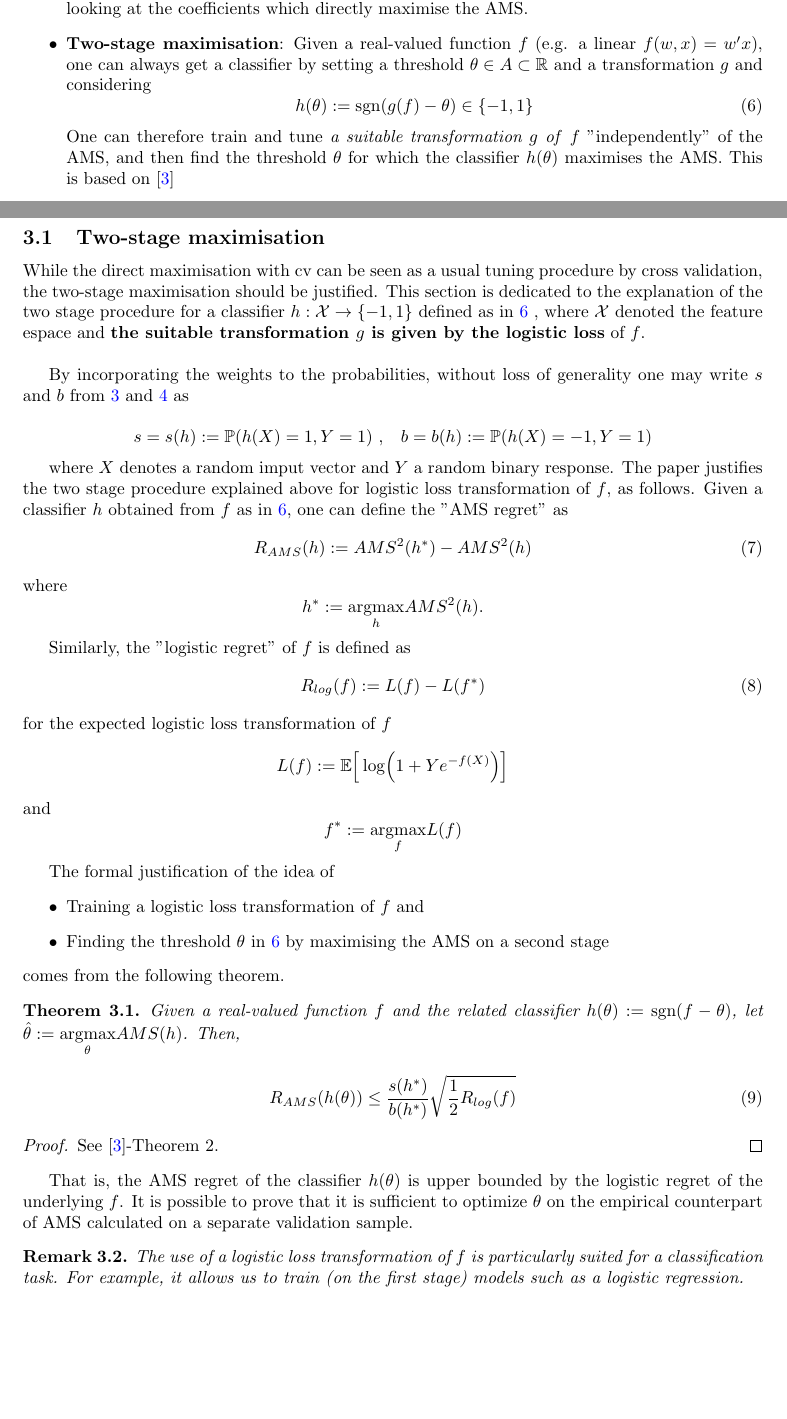
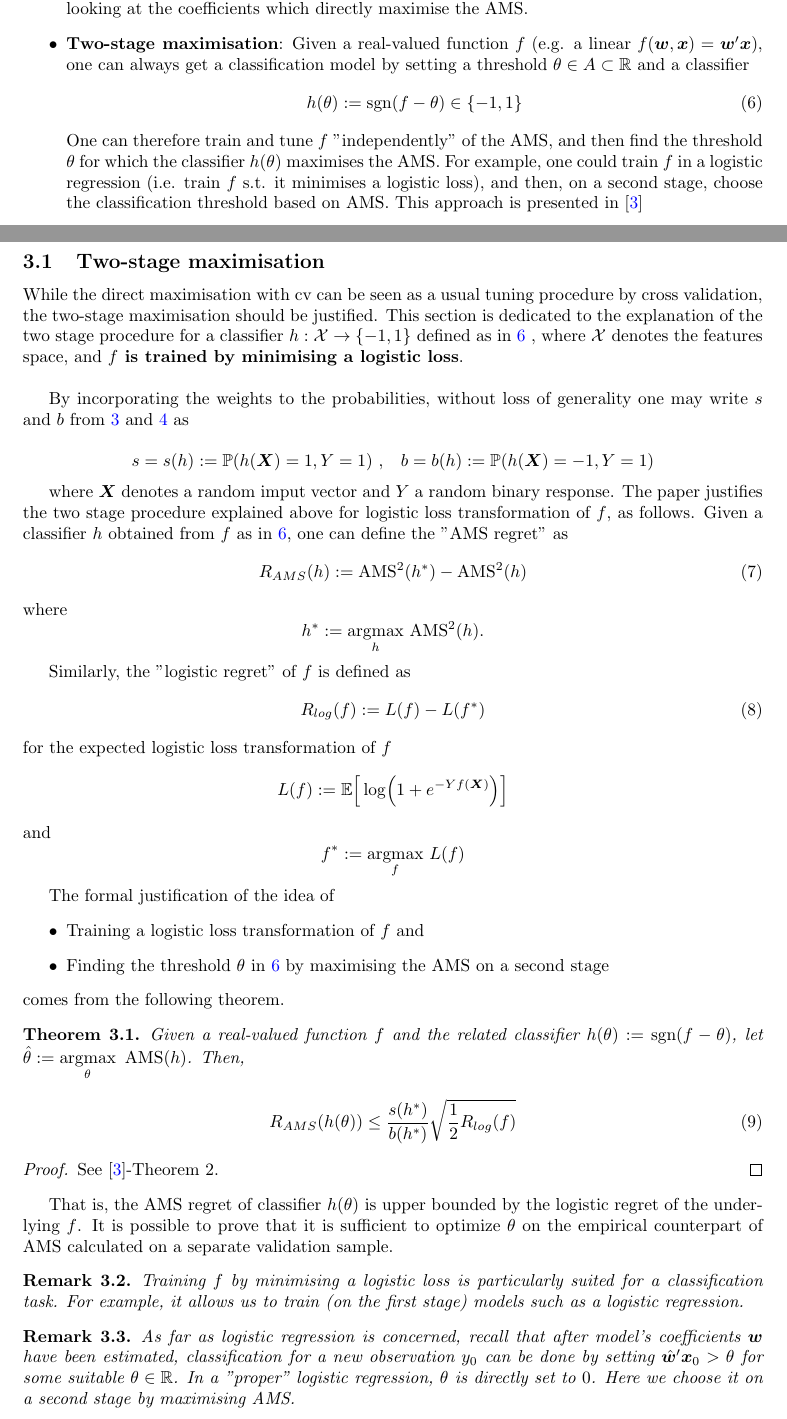
Before and after one commit to hsansford1/higgsboson, a LaTeX paper (Report/higgs-boson-report.tex): two parts of pages 2 and 3 of 4, joined at a grey line, cut so that both start at the same text, the shorter picture padded with empty space. Compiled offline with pdfLaTeX.

Commit message:
two-stage approach better explained

```diff
--- a/Report/higgs-boson-report.tex
+++ b/Report/higgs-boson-report.tex
@@ -99,35 +99,35 @@ Having decided a statistical model for classification, its parameters will be tu
 \begin{itemize}
 \item \textbf{Direct maximisation}: One can consider the AMS as an error/objective measure in a cross validation procedure. So the model will be tuned by a cross validation (cv) procedure by looking at the coefficients which directly maximise the AMS.
 
-\item \textbf{Two-stage maximisation}: Given a real-valued function $f$ (e.g. a linear $f(w,x)=w'x$), one can always get a classifier by setting a threshold $\theta \in A\subset \mathbb{R}$ and a transformation $g$ and considering
+\item \textbf{Two-stage maximisation}: Given a real-valued function $f$ (e.g. a linear $f(\bm{w},\bm{x})=\bm{w}'\bm{x}$), one can always get a classification model by setting a threshold $\theta \in A\subset \mathbb{R}$ and a classifier
 \begin{equation}
 \label{classifier from f}
-h(\theta):=\operatorname{sgn}(g(f)-\theta)\in \{-1,1\}
+h(\theta):=\operatorname{sgn}(f-\theta)\in \{-1,1\}
 \end{equation}
-One can therefore train and tune \textit{a suitable transformation $g$ of} $f$ "independently" of the AMS, and then find the threshold $\theta$ for which the classifier $h(\theta)$ maximises the AMS. This is based on \cite{kotlowski2014consistent}
+One can therefore train and tune $f$ "independently" of the AMS, and then find the threshold $\theta$ for which the classifier $h(\theta)$ maximises the AMS. For example, one could train $f$ in a logistic regression (i.e. train $f$ s.t. it minimises a logistic loss), and then, on a second stage, choose the classification threshold based on AMS. This approach is presented in \cite{kotlowski2014consistent}
 \end{itemize}
 
 \subsection{Two-stage maximisation}
 
-While the direct maximisation with cv can be seen as a usual tuning procedure by cross validation, the two-stage maximisation should be justified. This section is dedicated to the explanation of the two stage procedure for a  classifier $h:\mathcal{X}\to \{-1,1\}$ defined as in \ref{classifier from f} , where $\mathcal{X}$ denoted the feature espace and \textbf{the suitable transformation $g$ is given by the logistic loss} of $f$. \\
+While the direct maximisation with cv can be seen as a usual tuning procedure by cross validation, the two-stage maximisation should be justified. This section is dedicated to the explanation of the two stage procedure for a  classifier $h:\mathcal{X}\to \{-1,1\}$ defined as in \ref{classifier from f} , where $\mathcal{X}$ denotes the features space, and \textbf{$f$ is trained by minimising a logistic loss}.\\
 
 By incorporating the weights to the probabilities, without loss of generality one may write  $s$ and $b$ from \ref{s weights} and \ref{b weights} as
 
-$$s=s(h):=\mathbb{P}(h(X)=1,Y=1) \ \text{,} \ \ \ b=b(h):=\mathbb{P}(h(X)=-1,Y=1)$$
+$$s=s(h):=\mathbb{P}(h(\bm{X})=1,Y=1) \ \text{,} \ \ \ b=b(h):=\mathbb{P}(h(\bm{X})=-1,Y=1)$$
 
-where $X$ denotes a random imput vector and $Y$ a random binary response. The paper justifies the two stage procedure explained above for logistic loss transformation of $f$, as follows. Given a classifier $h$ obtained from $f$ as in \ref{classifier from f}, one can define the "AMS regret" as
+where $\bm{X}$ denotes a random imput vector and $Y$ a random binary response. The paper justifies the two stage procedure explained above for logistic loss transformation of $f$, as follows. Given a classifier $h$ obtained from $f$ as in \ref{classifier from f}, one can define the "AMS regret" as
 \begin{equation}
 \label{regret}
-R_{AMS}(h):= AMS^2(h^*)-AMS^2(h)
+R_{AMS}(h):= \text{AMS}^2(h^*)-\text{AMS}^2(h)
 \end{equation}
-where $$h^*:=\underset{h}{\text{argmax}}AMS^2(h).$$
+where $$h^*:=\underset{h}{\text{argmax}} \ \text{AMS}^2(h).$$
 
 Similarly, the "logistic regret" of $f$ is defined as
 \begin{equation}
 \label{logistic regret}
 R_{log}(f):= L(f)-L(f^*)
 \end{equation}
-for the expected logistic loss transformation of $f$ $$L(f):=\mathbb{E}\Big[\log(1+Ye^{-f(X)})\Big]$$ and $$f^*:=\underset{f}{\text{argmax}}L(f)$$
+for the expected logistic loss transformation of $f$ $$L(f):=\mathbb{E}\Big[\log(1+e^{-Yf(\bm{X})})\Big]$$ and $$f^*:=\underset{f}{\text{argmax}} \ L(f)$$
 
 The formal justification of the idea of \begin{itemize}
 \item  Training a logistic loss transformation of $f$ and
@@ -137,7 +137,7 @@ comes from the following theorem.
 
 \begin{theorem}
 \label{thm: two stage maximisation}
-Given a real-valued function $f$ and the related classifier $h(\theta):=\operatorname{sgn}(f-\theta)$,  let $\hat{\theta}:=\underset{\theta}{\operatorname{argmax}} AMS(h)$. Then,
+Given a real-valued function $f$ and the related classifier $h(\theta):=\operatorname{sgn}(f-\theta)$,  let $\hat{\theta}:=\underset{\theta}{\operatorname{argmax}} \ \operatorname{AMS}(h)$. Then,
 \begin{equation}
 \label{regret inequality}
 R_{AMS}(h(\theta))\leq \frac{s(h^*)}{b(h^*)}\sqrt{\frac{1}{2}R_{log}(f)}
@@ -148,11 +148,14 @@ R_{AMS}(h(\theta))\leq \frac{s(h^*)}{b(h^*)}\sqrt{\frac{1}{2}R_{log}(f)}
  See \cite{kotlowski2014consistent}-Theorem 2.
 \end{proof}
 
-That is, the AMS regret of the classifier $h(\theta)$ is upper bounded by the logistic regret of the underlying $f$. It is possible to prove that it is sufficient to optimize $\theta$ on the empirical counterpart of AMS calculated on a separate validation sample.
+That is, the AMS regret of classifier $h(\theta)$ is upper bounded by the logistic regret of the underlying $f$. It is possible to prove that it is sufficient to optimize $\theta$ on the empirical counterpart of AMS calculated on a separate validation sample.
 
 
 \begin{remark}
-The use of a logistic loss transformation of $f$ is particularly suited for a classification task. For example, it allows us to train (on the first stage) models such as a logistic regression.
+Training $f$ by minimising a logistic loss is particularly suited for a classification task. For example, it allows us to train (on the first stage) models such as a logistic regression.
+\end{remark}
+\begin{remark}
+As far as logistic regression is concerned, recall that after model's coefficients $\bm{w}$ have been estimated, classification for a new observation $y_0$ can be done by setting  $\hat{\bm{w}}'\bm{x}_0>\theta$ for some suitable $\theta \in \mathbb{R}$. In a "proper" logistic regression, $\theta$ is directly set to $0$. Here we choose it on a second stage by maximising AMS.
 \end{remark}
 
 
```
Also changed, not shown: Report/refs.bib (+6 -6 lines), Report/higgs-boson-report.pdf, 3 other files.
